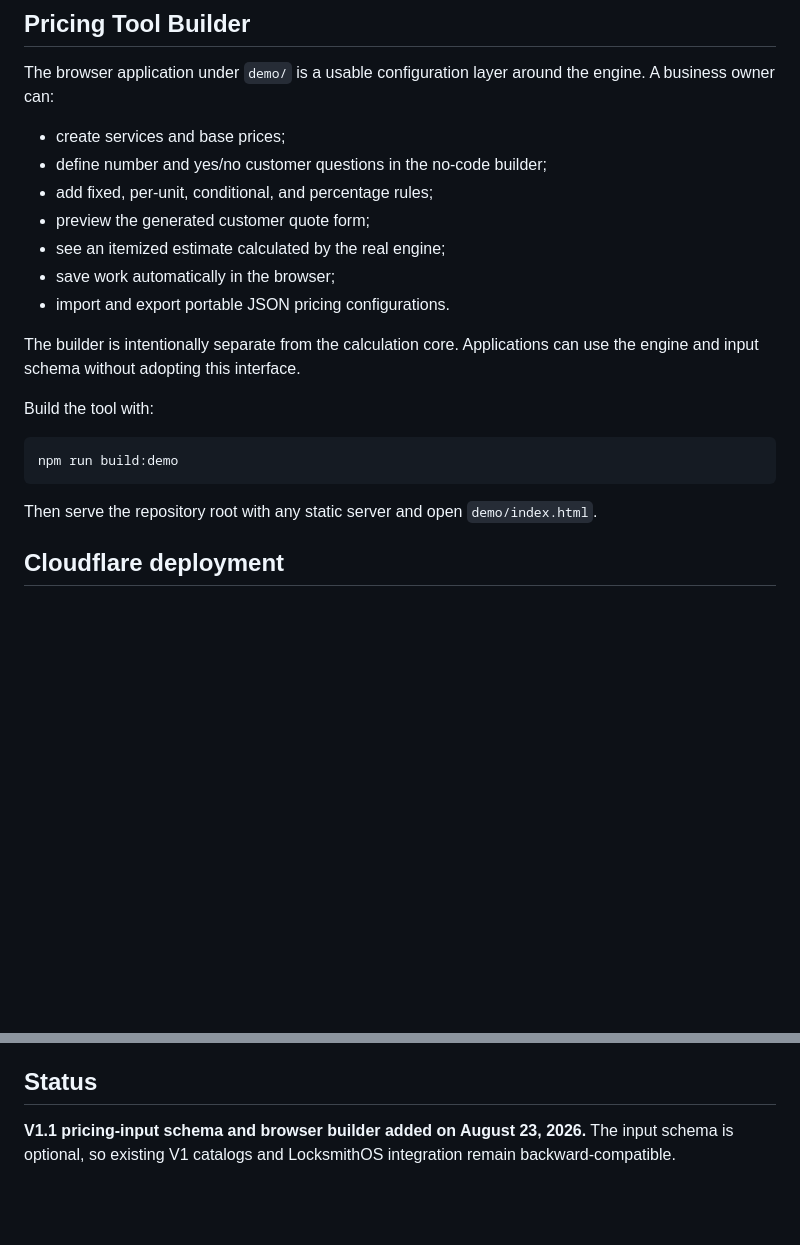
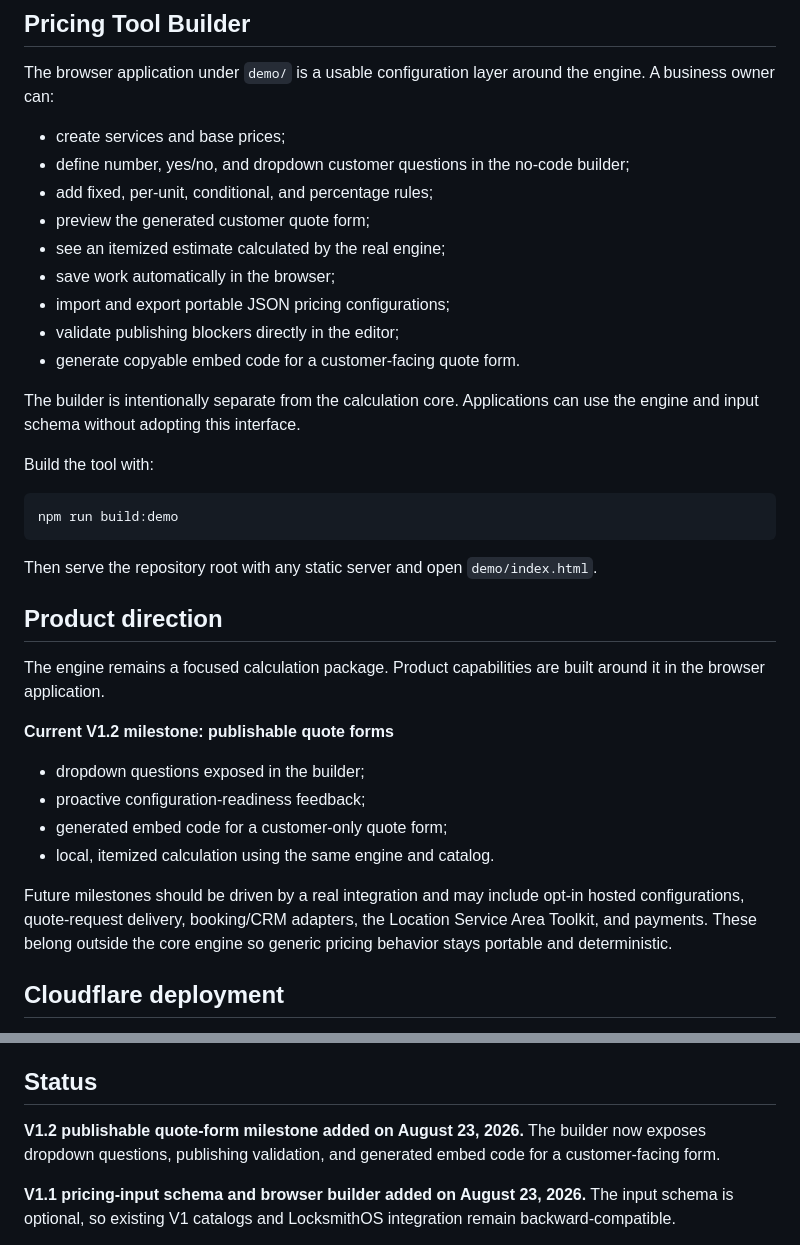
Before and after one commit to Necropolite/configurable-pricing-engine, a Markdown page: README.md, 2 parts joined by grey strips. GitHub-like rendering; blank space fills up the shorter version.

Commit message:
Document publishable quote product milestone

````diff
--- a/README.md
+++ b/README.md
@@ -131,12 +131,14 @@ See `examples/lawn-service.ts` for the complete example.
 The browser application under `demo/` is a usable configuration layer around the engine. A business owner can:
 
 - create services and base prices;
-- define number and yes/no customer questions in the no-code builder;
+- define number, yes/no, and dropdown customer questions in the no-code builder;
 - add fixed, per-unit, conditional, and percentage rules;
 - preview the generated customer quote form;
 - see an itemized estimate calculated by the real engine;
 - save work automatically in the browser;
-- import and export portable JSON pricing configurations.
+- import and export portable JSON pricing configurations;
+- validate publishing blockers directly in the editor;
+- generate copyable embed code for a customer-facing quote form.
 
 The builder is intentionally separate from the calculation core. Applications can use the engine and input schema without adopting this interface.
 
@@ -147,6 +149,19 @@ npm run build:demo
 ```
 
 Then serve the repository root with any static server and open `demo/index.html`.
+
+## Product direction
+
+The engine remains a focused calculation package. Product capabilities are built around it in the browser application.
+
+**Current V1.2 milestone: publishable quote forms**
+
+- dropdown questions exposed in the builder;
+- proactive configuration-readiness feedback;
+- generated embed code for a customer-only quote form;
+- local, itemized calculation using the same engine and catalog.
+
+Future milestones should be driven by a real integration and may include opt-in hosted configurations, quote-request delivery, booking/CRM adapters, the Location Service Area Toolkit, and payments. These belong outside the core engine so generic pricing behavior stays portable and deterministic.
 
 ## Cloudflare deployment
 
@@ -217,6 +232,8 @@ Deliberately excluded until a real consumer requires them:
 
 ## Status
 
+**V1.2 publishable quote-form milestone added on August 23, 2026.** The builder now exposes dropdown questions, publishing validation, and generated embed code for a customer-facing form.
+
 **V1.1 pricing-input schema and browser builder added on August 23, 2026.** The input schema is optional, so existing V1 catalogs and LocksmithOS integration remain backward-compatible.
 
 **V1 core was independently verified complete on August 23, 2026.** Standalone validation passed all 9 package tests, `npm run build` completed successfully with TypeScript, and `npm install` reported 0 vulnerabilities.
````
